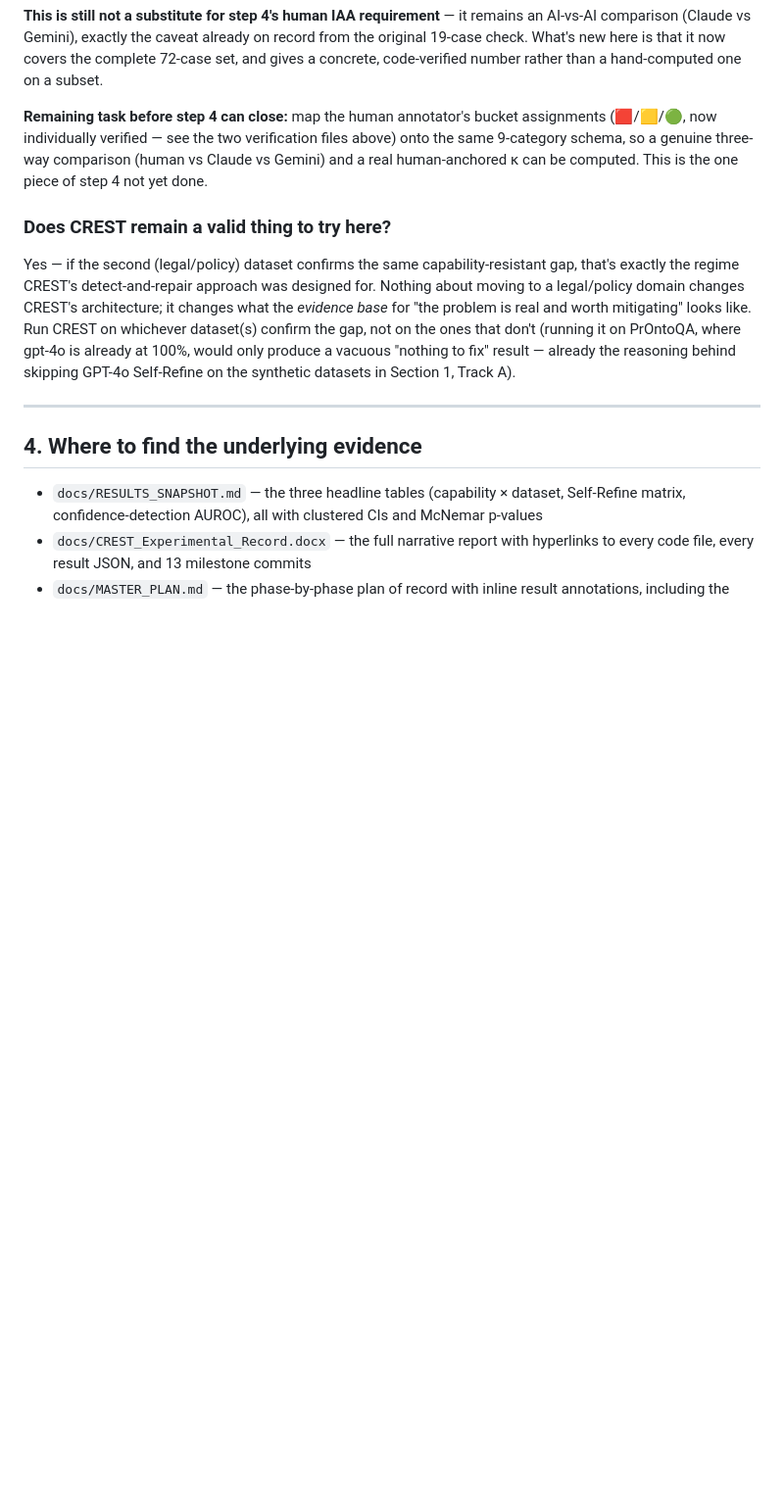
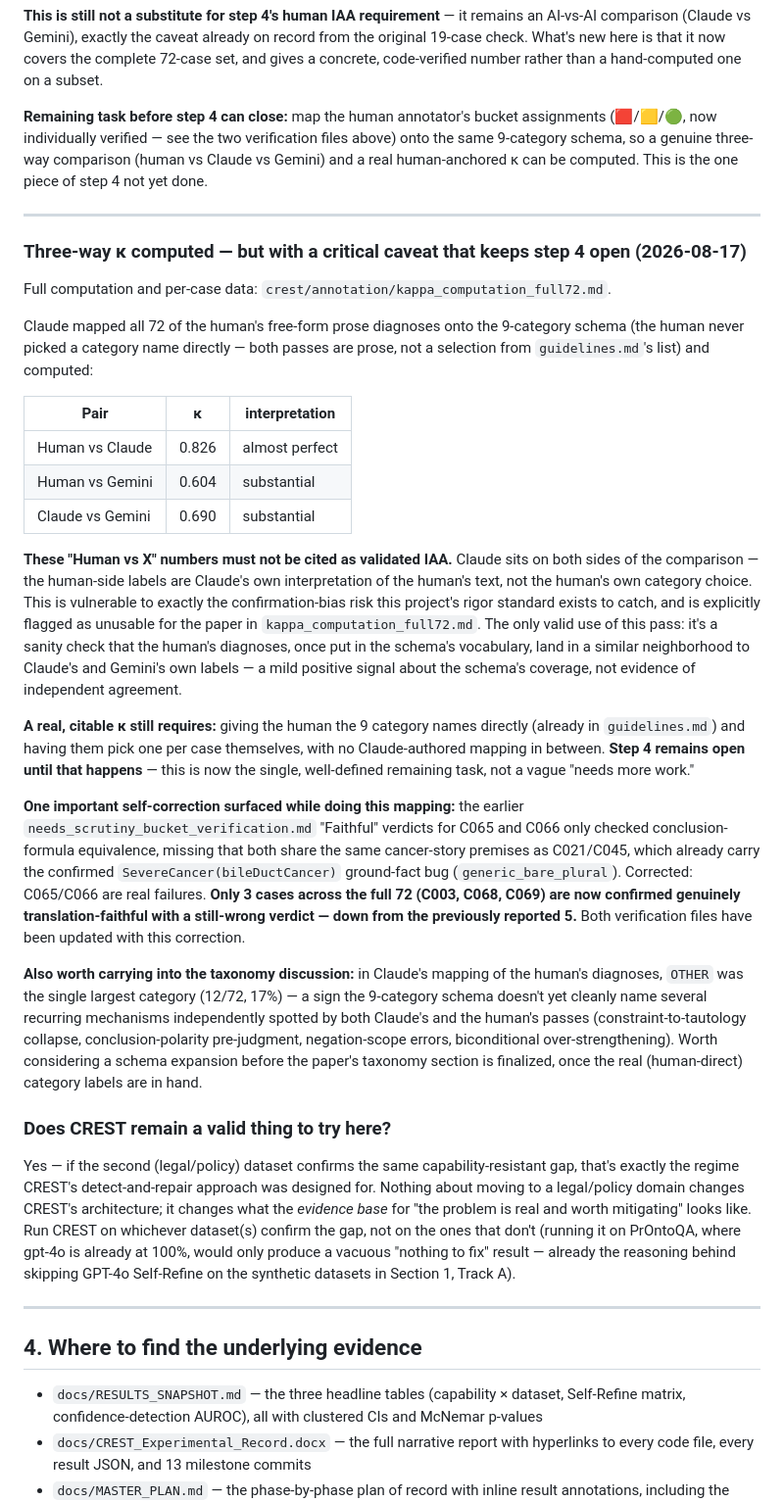
Before and after one commit to Tanjamul-Azad/NeSy, a Markdown page: docs/RESEARCH_DIRECTION.md, the part around the change. Shown at 98% size. Rendered like a GitHub page; blank space fills up the shorter version.

```diff
--- a/docs/RESEARCH_DIRECTION.md
+++ b/docs/RESEARCH_DIRECTION.md
@@ -773,6 +773,59 @@ verification files above) onto the same 9-category schema, so a genuine
 three-way comparison (human vs Claude vs Gemini) and a real human-anchored
 κ can be computed. This is the one piece of step 4 not yet done.
 
+---
+
+### Three-way κ computed — but with a critical caveat that keeps step 4 open (2026-08-17)
+
+Full computation and per-case data: `crest/annotation/kappa_computation_full72.md`.
+
+Claude mapped all 72 of the human's free-form prose diagnoses onto the
+9-category schema (the human never picked a category name directly — both
+passes are prose, not a selection from `guidelines.md`'s list) and computed:
+
+| Pair | κ | interpretation |
+|---|---|---|
+| Human vs Claude | 0.826 | almost perfect |
+| Human vs Gemini | 0.604 | substantial |
+| Claude vs Gemini | 0.690 | substantial |
+
+**These "Human vs X" numbers must not be cited as validated IAA.** Claude
+sits on both sides of the comparison — the human-side labels are Claude's
+own interpretation of the human's text, not the human's own category
+choice. This is vulnerable to exactly the confirmation-bias risk this
+project's rigor standard exists to catch, and is explicitly flagged as
+unusable for the paper in `kappa_computation_full72.md`. The only valid use
+of this pass: it's a sanity check that the human's diagnoses, once put in
+the schema's vocabulary, land in a similar neighborhood to Claude's and
+Gemini's own labels — a mild positive signal about the schema's coverage,
+not evidence of independent agreement.
+
+**A real, citable κ still requires:** giving the human the 9 category names
+directly (already in `guidelines.md`) and having them pick one per case
+themselves, with no Claude-authored mapping in between. **Step 4 remains
+open until that happens** — this is now the single, well-defined remaining
+task, not a vague "needs more work."
+
+**One important self-correction surfaced while doing this mapping:** the
+earlier `needs_scrutiny_bucket_verification.md` "Faithful" verdicts for
+C065 and C066 only checked conclusion-formula equivalence, missing that
+both share the same cancer-story premises as C021/C045, which already
+carry the confirmed `SevereCancer(bileDuctCancer)` ground-fact bug
+(`generic_bare_plural`). Corrected: C065/C066 are real failures. **Only 3
+cases across the full 72 (C003, C068, C069) are now confirmed genuinely
+translation-faithful with a still-wrong verdict — down from the previously
+reported 5.** Both verification files have been updated with this
+correction.
+
+**Also worth carrying into the taxonomy discussion:** in Claude's mapping
+of the human's diagnoses, `OTHER` was the single largest category (12/72,
+17%) — a sign the 9-category schema doesn't yet cleanly name several
+recurring mechanisms independently spotted by both Claude's and the
+human's passes (constraint-to-tautology collapse, conclusion-polarity
+pre-judgment, negation-scope errors, biconditional over-strengthening).
+Worth considering a schema expansion before the paper's taxonomy section is
+finalized, once the real (human-direct) category labels are in hand.
+
 ### Does CREST remain a valid thing to try here?
 
 Yes — if the second (legal/policy) dataset confirms the same
```
Also changed, not shown: crest/annotation/kappa_computation_full72.md (added, +112 -0 lines), crest/annotation/needs_scrutiny_bucket_verification.md (+24 -7 lines).
